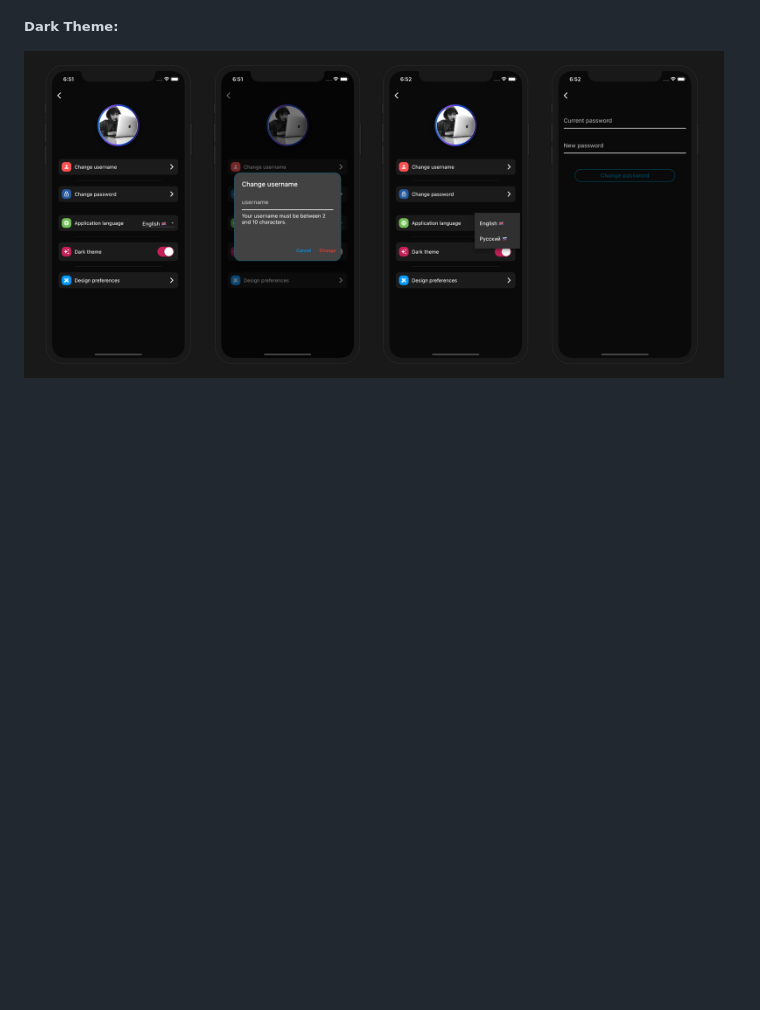
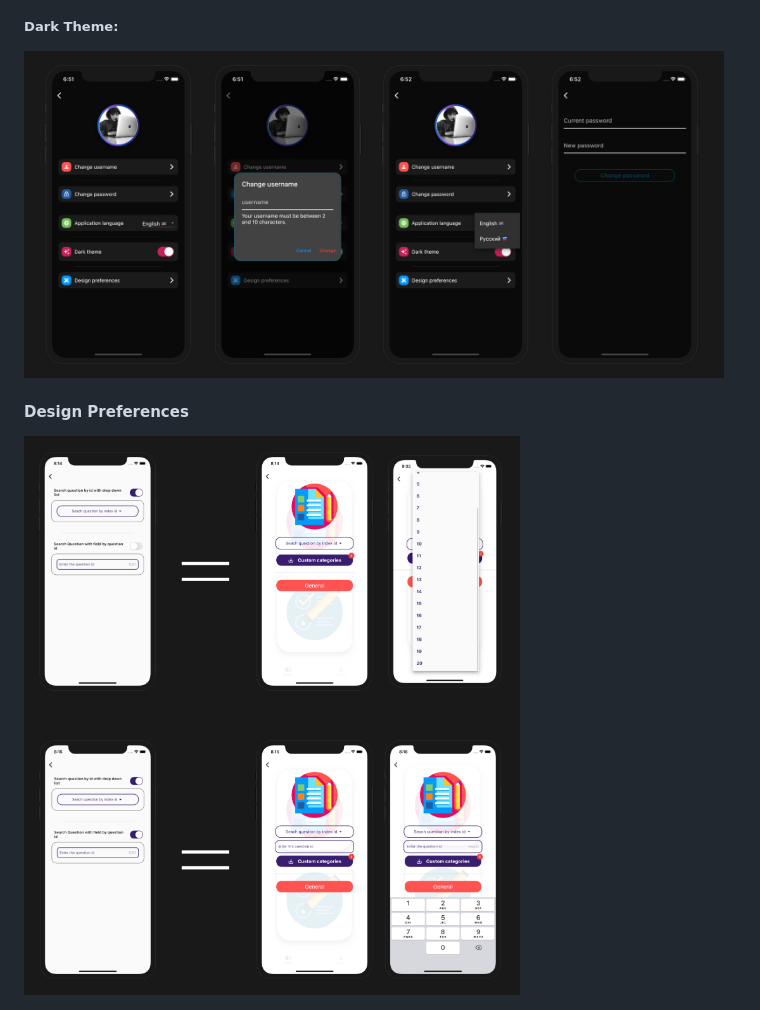
Before and after one commit to theiskaa/DevEx, a Markdown page: README.md, the part around the change. Rendered like a GitHub page; pictures changed too: assets/overview/design-preferences.png (added); blank space fills up the shorter version.

Commit message:
Add design preferences overview photo to Readme

```diff
--- a/README.md
+++ b/README.md
@@ -55,3 +55,7 @@ To get more about **DevEx** check [this overview video](https://youtu.be/etSj5Jv
 
 ##### Dark Theme:
 <img src="https://github.com/theiskaa/DevEx/blob/develop/assets/overview/settings-dark.png" width="700">
+
+#### Design Preferences
+
+<img src="https://github.com/theiskaa/DevEx/blob/develop/assets/overview/design-preferences.png" width="700">
```
